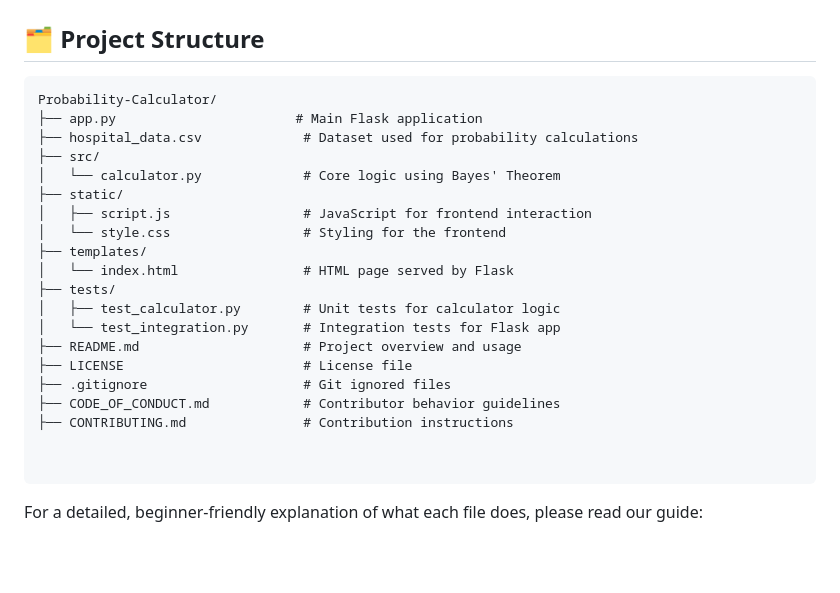
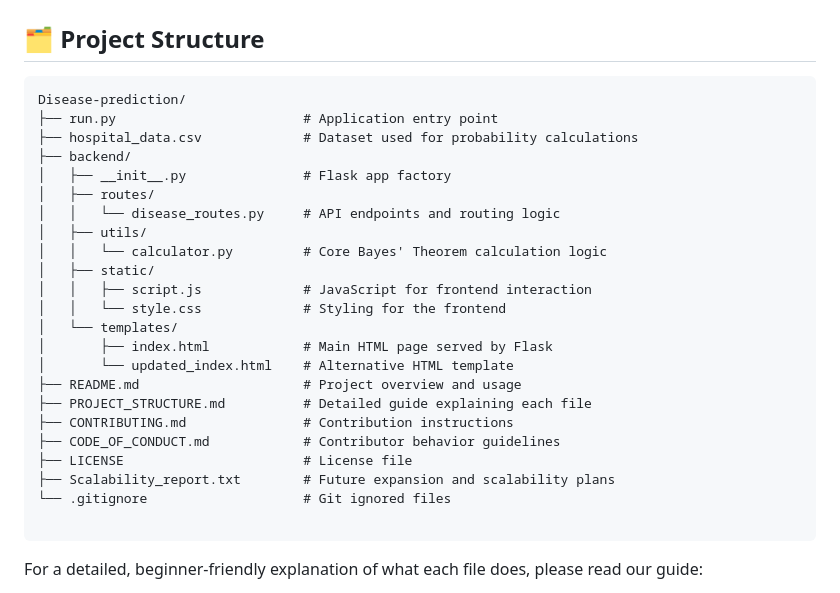
Before and after one commit to aliviahossain/Disease-prediction, a Markdown page: README.md, the part around the change. Drawn GitHub-style; blank space fills up the shorter version.

Commit message:
Revise project structure in README.md
Updated project structure to reflect new files and organization.
Here's the updated Project Structure section:

````diff
--- a/README.md
+++ b/README.md
@@ -97,25 +97,28 @@ Updated probability of survival: 98.78%
 ## 🗂️ Project Structure
 
 ```
-Probability-Calculator/
-├── app.py                       # Main Flask application
+Disease-prediction/
+├── run.py                        # Application entry point
 ├── hospital_data.csv             # Dataset used for probability calculations
-├── src/
-│   └── calculator.py             # Core logic using Bayes' Theorem
-├── static/
-│   ├── script.js                 # JavaScript for frontend interaction
-│   └── style.css                 # Styling for the frontend
-├── templates/
-│   └── index.html                # HTML page served by Flask
-├── tests/
-│   ├── test_calculator.py        # Unit tests for calculator logic
-│   └── test_integration.py       # Integration tests for Flask app
+├── backend/
+│   ├── __init__.py               # Flask app factory
+│   ├── routes/
+│   │   └── disease_routes.py     # API endpoints and routing logic
+│   ├── utils/
+│   │   └── calculator.py         # Core Bayes' Theorem calculation logic
+│   ├── static/
+│   │   ├── script.js             # JavaScript for frontend interaction
+│   │   └── style.css             # Styling for the frontend
+│   └── templates/
+│       ├── index.html            # Main HTML page served by Flask
+│       └── updated_index.html    # Alternative HTML template
 ├── README.md                     # Project overview and usage
+├── PROJECT_STRUCTURE.md          # Detailed guide explaining each file
+├── CONTRIBUTING.md               # Contribution instructions
+├── CODE_OF_CONDUCT.md            # Contributor behavior guidelines
 ├── LICENSE                       # License file
-├── .gitignore                    # Git ignored files
-├── CODE_OF_CONDUCT.md            # Contributor behavior guidelines
-├── CONTRIBUTING.md               # Contribution instructions
-
+├── Scalability_report.txt        # Future expansion and scalability plans
+└── .gitignore                    # Git ignored files
 
 ```
 For a detailed, beginner-friendly explanation of what each file does, please read our guide:
````
